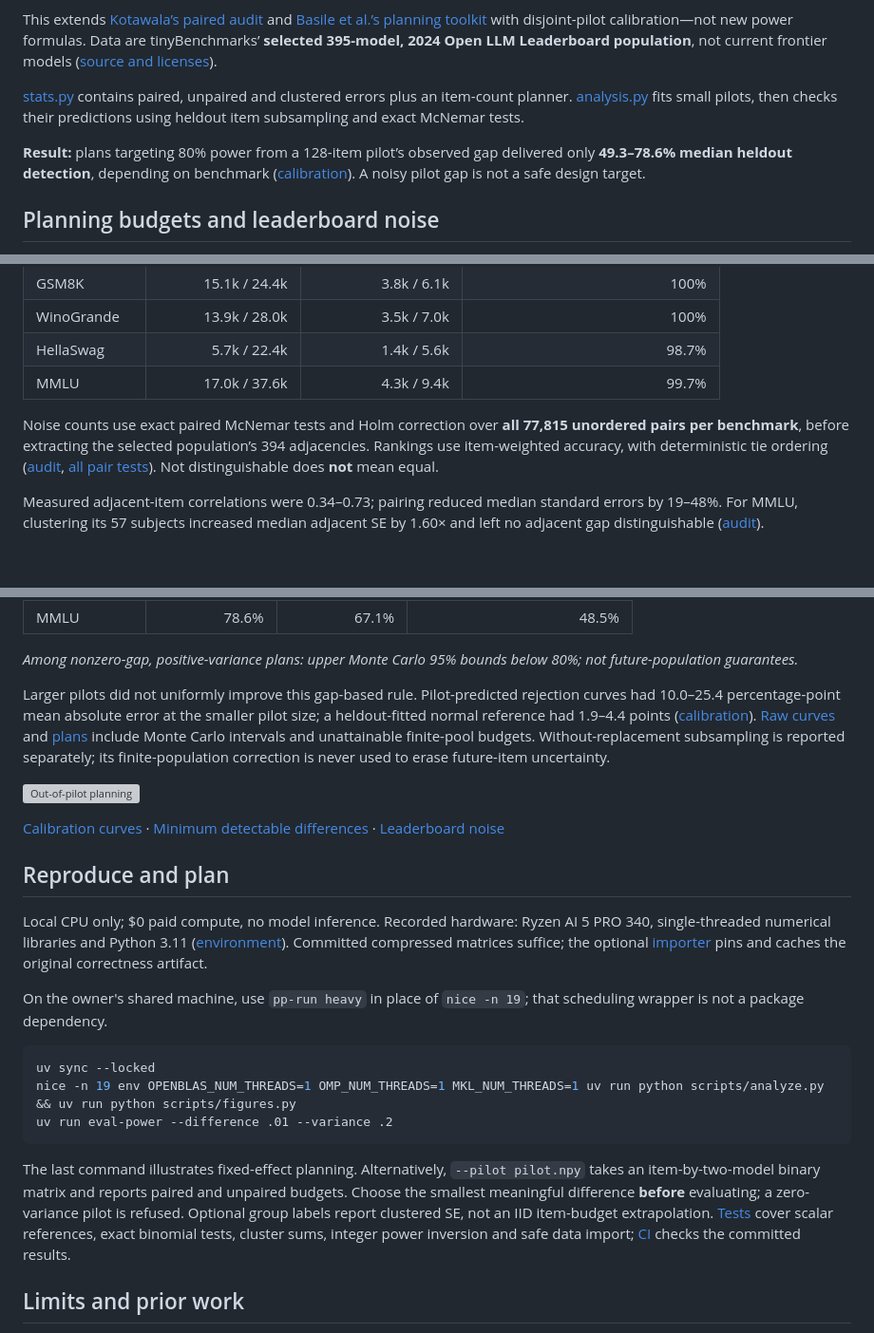
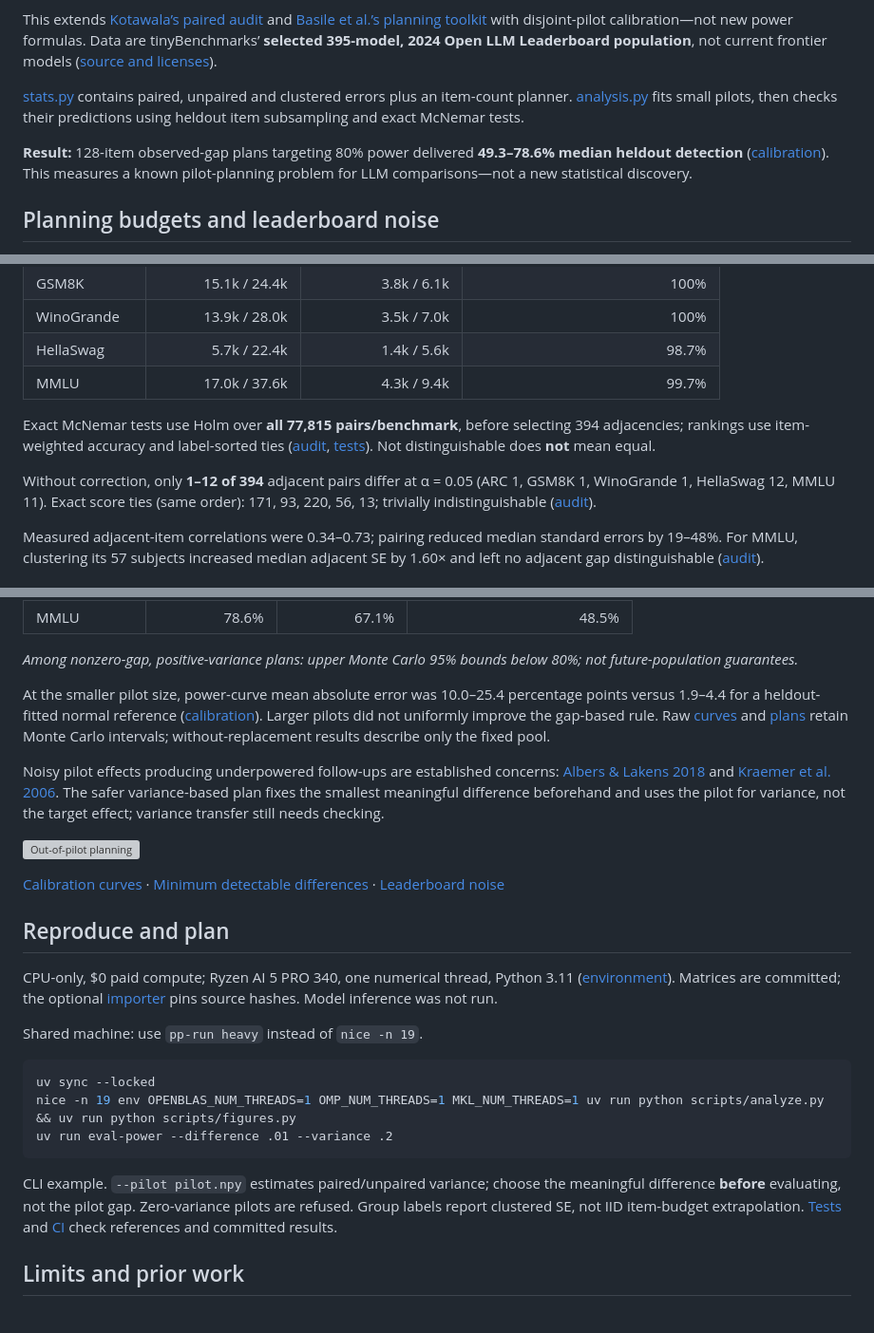
Before and after one commit to mottopanikeiku/eval-power, a Markdown page: README.md, 3 parts joined by grey strips. Shown at 95% size. GitHub-like rendering; blank space fills up the shorter version; grey boxes are pictures that could not be loaded.

Commit message:
Clarify pilot-planning precedent and uncorrected leaderboard gaps

````diff
--- a/README.md
+++ b/README.md
@@ -8,7 +8,7 @@ This extends [Kotawala’s paired audit](https://arxiv.org/abs/2605.30315) and [
 
 [stats.py](src/eval_power/stats.py) contains paired, unpaired and clustered errors plus an item-count planner. [analysis.py](src/eval_power/analysis.py) fits small pilots, then checks their predictions using heldout item subsampling and exact McNemar tests.
 
-**Result:** plans targeting 80% power from a 128-item pilot’s observed gap delivered only **49.3–78.6% median heldout detection**, depending on benchmark ([calibration](results/calibration.csv)). A noisy pilot gap is not a safe design target.
+**Result:** 128-item observed-gap plans targeting 80% power delivered **49.3–78.6% median heldout detection** ([calibration](results/calibration.csv)). This measures a known pilot-planning problem for LLM comparisons—not a new statistical discovery.
 
 ## Planning budgets and leaderboard noise
 
@@ -22,7 +22,9 @@ Rounded medians, **items/model (paired / unpaired)**: prespecified differences,
 | HellaSwag | 5.7k / 22.4k | 1.4k / 5.6k | 98.7% |
 | MMLU | 17.0k / 37.6k | 4.3k / 9.4k | 99.7% |
 
-Noise counts use exact paired McNemar tests and Holm correction over **all 77,815 unordered pairs per benchmark**, before extracting the selected population’s 394 adjacencies. Rankings use item-weighted accuracy, with deterministic tie ordering ([audit](results/audit.csv), [all pair tests](results/all_pair_tests.npz)). Not distinguishable does **not** mean equal.
+Exact McNemar tests use Holm over **all 77,815 pairs/benchmark**, before selecting 394 adjacencies; rankings use item-weighted accuracy and label-sorted ties ([audit](results/audit.csv), [tests](results/all_pair_tests.npz)). Not distinguishable does **not** mean equal.
+
+Without correction, only **1–12 of 394** adjacent pairs differ at α = 0.05 (ARC 1, GSM8K 1, WinoGrande 1, HellaSwag 12, MMLU 11). Exact score ties (same order): 171, 93, 220, 56, 13; trivially indistinguishable ([audit](results/audit.csv)).
 
 Measured adjacent-item correlations were 0.34–0.73; pairing reduced median standard errors by 19–48%. For MMLU, clustering its 57 subjects increased median adjacent SE by 1.60× and left no adjacent gap distinguishable ([audit](results/audit.csv)).
 
@@ -40,7 +42,9 @@ Pairs are selected by indices, not scores: 40 pairs per benchmark, five disjoint
 
 *Among nonzero-gap, positive-variance plans: upper Monte Carlo 95% bounds below 80%; not future-population guarantees.*
 
-Larger pilots did not uniformly improve this gap-based rule. Pilot-predicted rejection curves had 10.0–25.4 percentage-point mean absolute error at the smaller pilot size; a heldout-fitted normal reference had 1.9–4.4 points ([calibration](results/calibration.csv)). [Raw curves](results/validation_curves.csv.gz) and [plans](results/pilot_plans.csv.gz) include Monte Carlo intervals and unattainable finite-pool budgets. Without-replacement subsampling is reported separately; its finite-population correction is never used to erase future-item uncertainty.
+At the smaller pilot size, power-curve mean absolute error was 10.0–25.4 percentage points versus 1.9–4.4 for a heldout-fitted normal reference ([calibration](results/calibration.csv)). Larger pilots did not uniformly improve the gap-based rule. Raw [curves](results/validation_curves.csv.gz) and [plans](results/pilot_plans.csv.gz) retain Monte Carlo intervals; without-replacement results describe only the fixed pool.
+
+Noisy pilot effects producing underpowered follow-ups are established concerns: [Albers & Lakens 2018](https://doi.org/10.1016/j.jesp.2017.09.004) and [Kraemer et al. 2006](https://pubmed.ncbi.nlm.nih.gov/16651505/). The safer variance-based plan fixes the smallest meaningful difference beforehand and uses the pilot for variance, not the target effect; variance transfer still needs checking.
 
 ![Out-of-pilot planning](figures/pilot_planning.svg)
 
@@ -48,9 +52,9 @@ Larger pilots did not uniformly improve this gap-based rule. Pilot-predicted rej
 
 ## Reproduce and plan
 
-Local CPU only; $0 paid compute, no model inference. Recorded hardware: Ryzen AI 5 PRO 340, single-threaded numerical libraries and Python 3.11 ([environment](results/environment.json)). Committed compressed matrices suffice; the optional [importer](scripts/import_data.py) pins and caches the original correctness artifact.
+CPU-only, $0 paid compute; Ryzen AI 5 PRO 340, one numerical thread, Python 3.11 ([environment](results/environment.json)). Matrices are committed; the optional [importer](scripts/import_data.py) pins source hashes. Model inference was not run.
 
-On the owner's shared machine, use `pp-run heavy` in place of `nice -n 19`; that scheduling wrapper is not a package dependency.
+Shared machine: use `pp-run heavy` instead of `nice -n 19`.
 
 ```sh
 uv sync --locked
@@ -58,7 +62,7 @@ nice -n 19 env OPENBLAS_NUM_THREADS=1 OMP_NUM_THREADS=1 MKL_NUM_THREADS=1 uv run
 uv run eval-power --difference .01 --variance .2
 ```
 
-The last command illustrates fixed-effect planning. Alternatively, `--pilot pilot.npy` takes an item-by-two-model binary matrix and reports paired and unpaired budgets. Choose the smallest meaningful difference **before** evaluating; a zero-variance pilot is refused. Optional group labels report clustered SE, not an IID item-budget extrapolation. [Tests](tests/) cover scalar references, exact binomial tests, cluster sums, integer power inversion and safe data import; [CI](.github/workflows/ci.yml) checks the committed results.
+CLI example. `--pilot pilot.npy` estimates paired/unpaired variance; choose the meaningful difference **before** evaluating, not the pilot gap. Zero-variance pilots are refused. Group labels report clustered SE, not IID item-budget extrapolation. [Tests](tests/) and [CI](.github/workflows/ci.yml) check references and committed results.
 
 ## Limits and prior work
 
````
Also changed, not shown: docs/PRIOR_WORK.md (+5 -1 lines).
